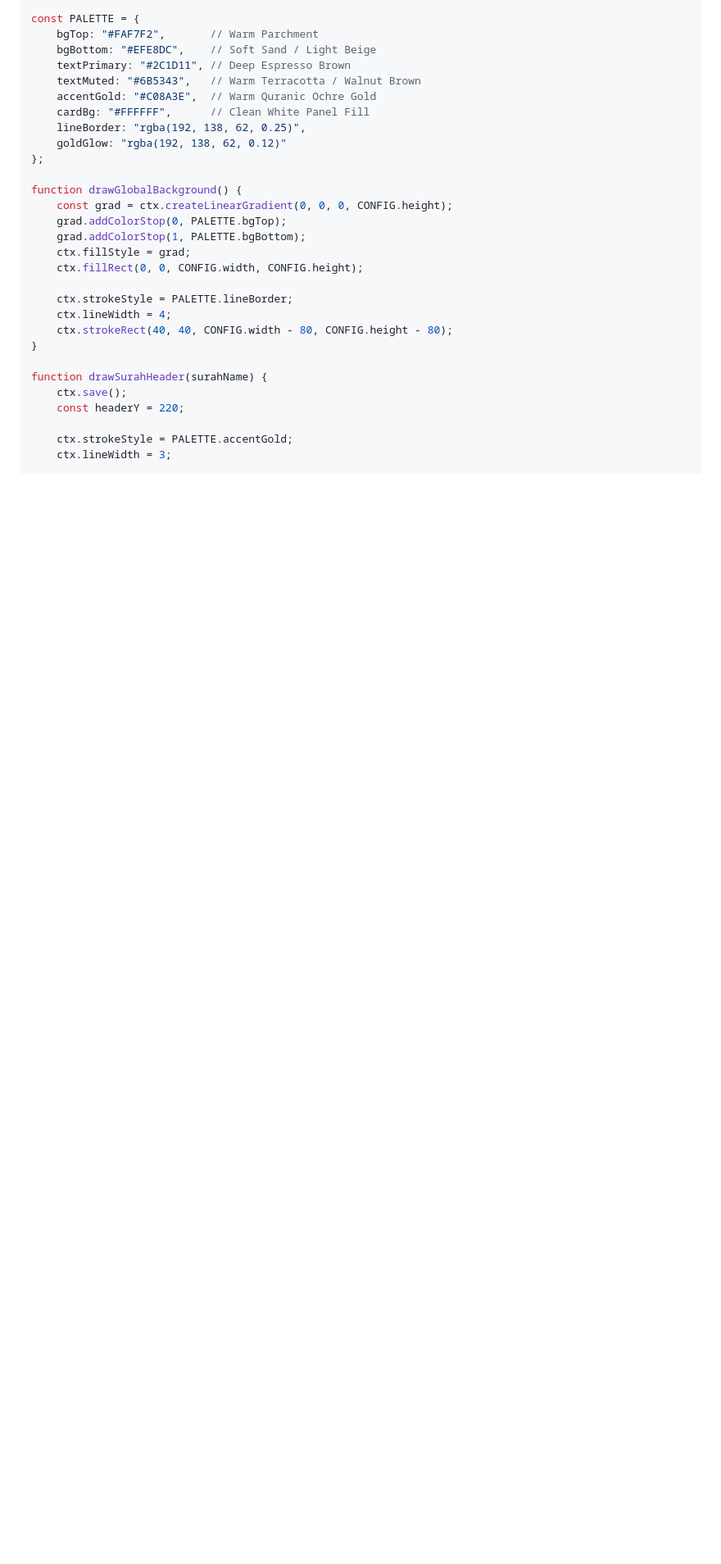
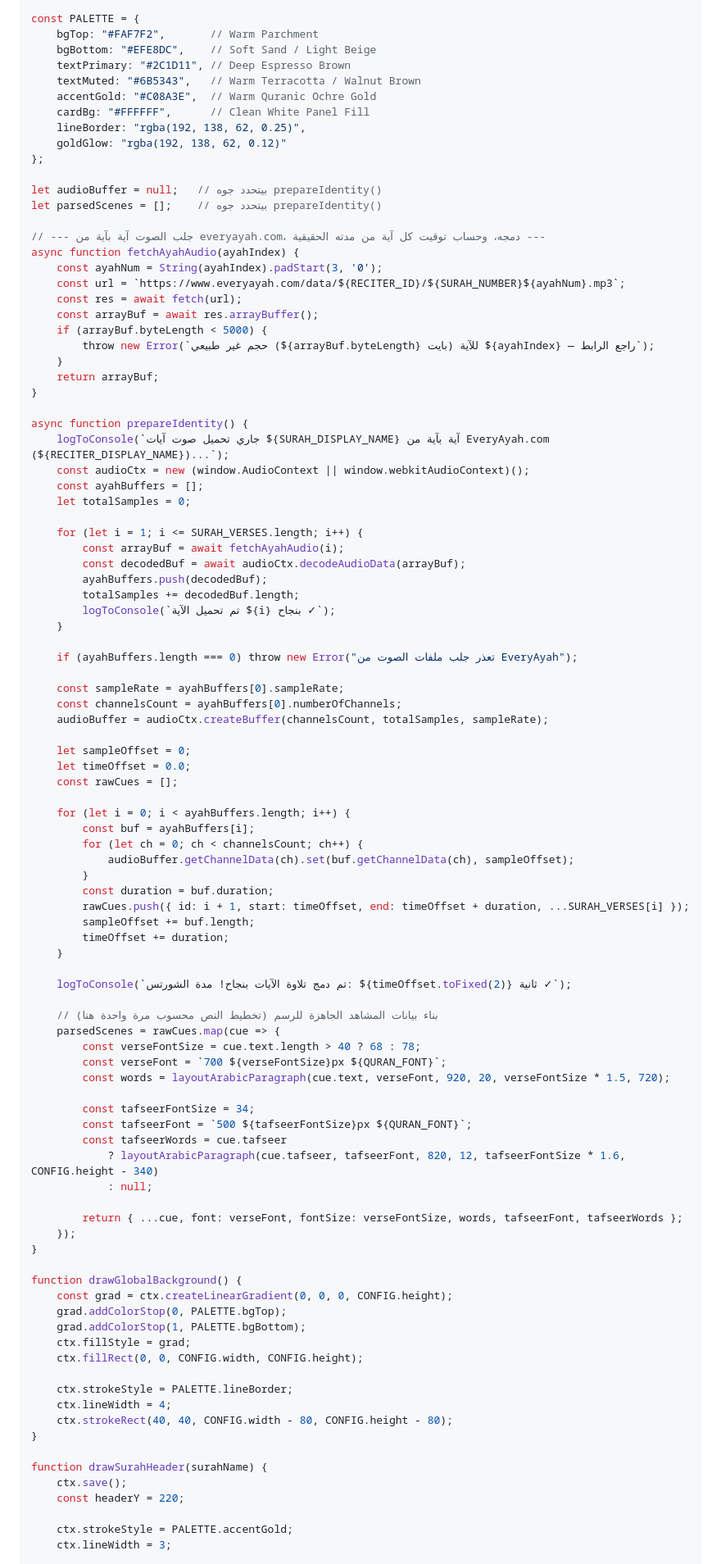
Before and after one commit to mo7ammedreyad1/Islam-agent, a Markdown page: identities/brown-style.md, the part around one of its changes. Shown at 82% size. Drawn GitHub-style; blank space fills up the shorter version.

```diff
--- a/identities/brown-style.md
+++ b/identities/brown-style.md
@@ -108,6 +123,74 @@ const PALETTE = {
     lineBorder: "rgba(192, 138, 62, 0.25)",
     goldGlow: "rgba(192, 138, 62, 0.12)"
 };
+
+let audioBuffer = null;   // بيتحدد جوه prepareIdentity()
+let parsedScenes = [];    // بيتحدد جوه prepareIdentity()
+
+// --- جلب الصوت آية بآية من everyayah.com، دمجه، وحساب توقيت كل آية من مدته الحقيقية ---
+async function fetchAyahAudio(ayahIndex) {
+    const ayahNum = String(ayahIndex).padStart(3, '0');
+    const url = `https://www.everyayah.com/data/${RECITER_ID}/${SURAH_NUMBER}${ayahNum}.mp3`;
+    const res = await fetch(url);
+    const arrayBuf = await res.arrayBuffer();
+    if (arrayBuf.byteLength < 5000) {
+        throw new Error(`حجم غير طبيعي (${arrayBuf.byteLength} بايت) للآية ${ayahIndex} — راجع الرابط`);
+    }
+    return arrayBuf;
+}
+
+async function prepareIdentity() {
+    logToConsole(`جاري تحميل صوت آيات ${SURAH_DISPLAY_NAME} آية بآية من EveryAyah.com (${RECITER_DISPLAY_NAME})...`);
+    const audioCtx = new (window.AudioContext || window.webkitAudioContext)();
+    const ayahBuffers = [];
+    let totalSamples = 0;
+
+    for (let i = 1; i <= SURAH_VERSES.length; i++) {
+        const arrayBuf = await fetchAyahAudio(i);
+        const decodedBuf = await audioCtx.decodeAudioData(arrayBuf);
+        ayahBuffers.push(decodedBuf);
+        totalSamples += decodedBuf.length;
+        logToConsole(`تم تحميل الآية ${i} بنجاح ✓`);
+    }
+
+    if (ayahBuffers.length === 0) throw new Error("تعذر جلب ملفات الصوت من EveryAyah");
+
+    const sampleRate = ayahBuffers[0].sampleRate;
+    const channelsCount = ayahBuffers[0].numberOfChannels;
+    audioBuffer = audioCtx.createBuffer(channelsCount, totalSamples, sampleRate);
+
+    let sampleOffset = 0;
+    let timeOffset = 0.0;
+    const rawCues = [];
+
+    for (let i = 0; i < ayahBuffers.length; i++) {
+        const buf = ayahBuffers[i];
+        for (let ch = 0; ch < channelsCount; ch++) {
+            audioBuffer.getChannelData(ch).set(buf.getChannelData(ch), sampleOffset);
+        }
+        const duration = buf.duration;
+        rawCues.push({ id: i + 1, start: timeOffset, end: timeOffset + duration, ...SURAH_VERSES[i] });
+        sampleOffset += buf.length;
+        timeOffset += duration;
+    }
+
+    logToConsole(`تم دمج تلاوة الآيات بنجاح! مدة الشورتس: ${timeOffset.toFixed(2)} ثانية ✓`);
+
+    // بناء بيانات المشاهد الجاهزة للرسم (تخطيط النص محسوب مرة واحدة هنا)
+    parsedScenes = rawCues.map(cue => {
+        const verseFontSize = cue.text.length > 40 ? 68 : 78;
+        const verseFont = `700 ${verseFontSize}px ${QURAN_FONT}`;
+        const words = layoutArabicParagraph(cue.text, verseFont, 920, 20, verseFontSize * 1.5, 720);
+
+        const tafseerFontSize = 34;
+        const tafseerFont = `500 ${tafseerFontSize}px ${QURAN_FONT}`;
+        const tafseerWords = cue.tafseer
+            ? layoutArabicParagraph(cue.tafseer, tafseerFont, 820, 12, tafseerFontSize * 1.6, CONFIG.height - 340)
+            : null;
+
+        return { ...cue, font: verseFont, fontSize: verseFontSize, words, tafseerFont, tafseerWords };
+    });
+}
 
 function drawGlobalBackground() {
     const grad = ctx.createLinearGradient(0, 0, 0, CONFIG.height);
```
Also changed, not shown: other parts of identities/brown-style.md (+32 -35 lines).
